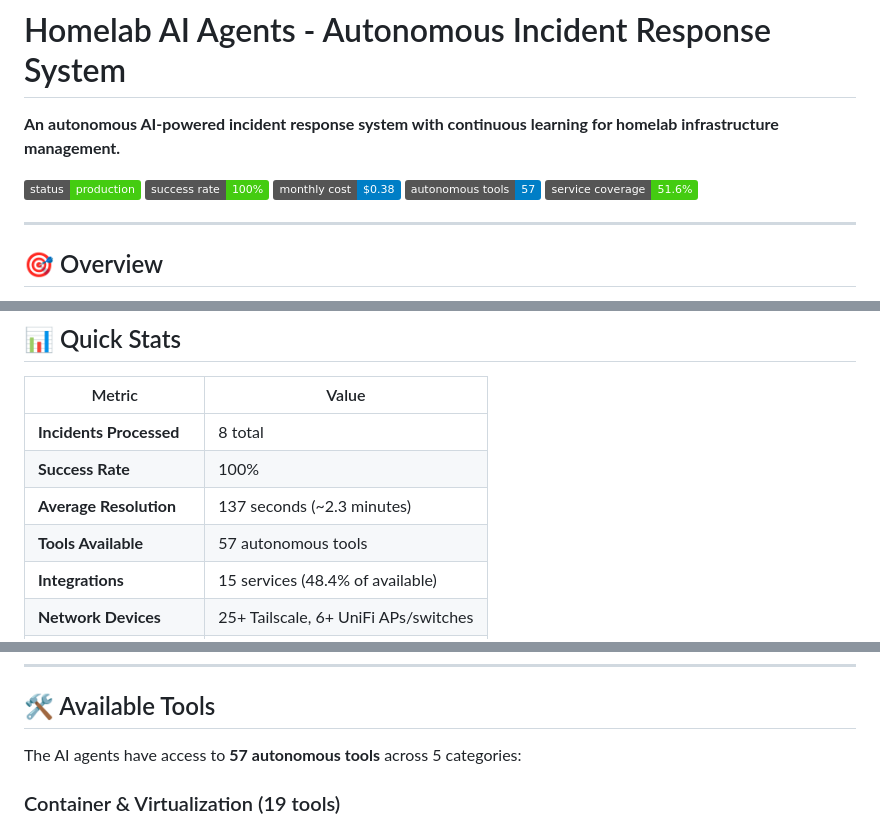
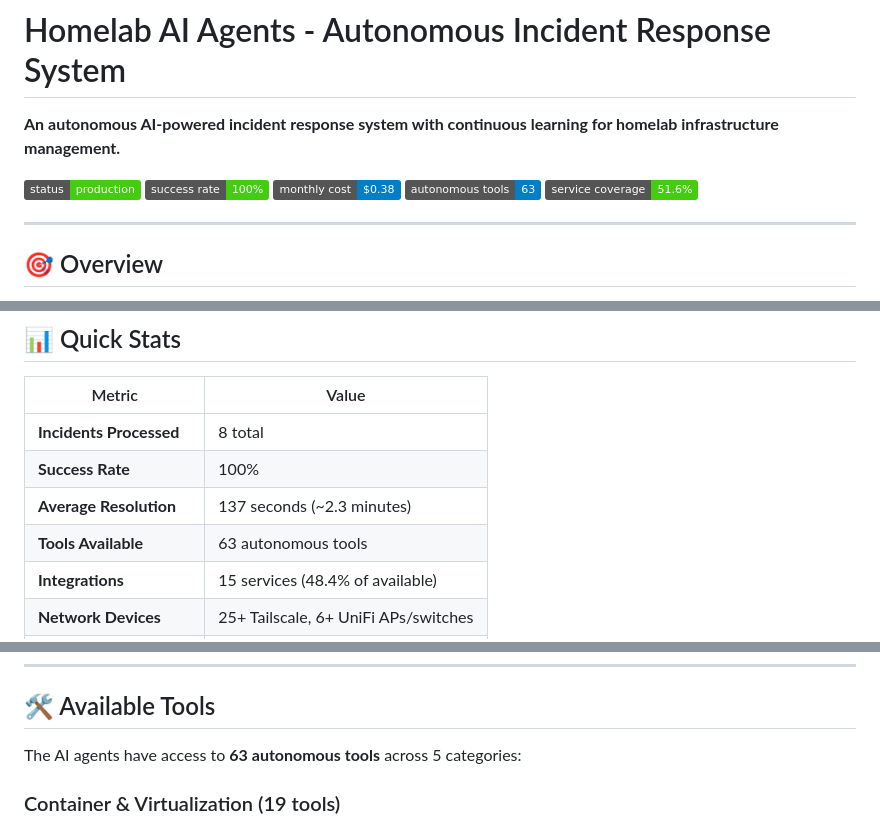
Before and after one commit to munkyHeadz/homelab-agents, a Markdown page: README.md, 3 parts joined by grey strips. GitHub-like rendering; badges without logos.

```diff
--- a/README.md
+++ b/README.md
@@ -5,7 +5,7 @@
 [![Status](https://img.shields.io/badge/status-production-success)](http://100.67.169.111:5000/health)
 [![Success Rate](https://img.shields.io/badge/success%20rate-100%25-success)]()
 [![Monthly Cost](https://img.shields.io/badge/monthly%20cost-$0.38-blue)]()
-[![Tools](https://img.shields.io/badge/autonomous%20tools-57-blue)]()
+[![Tools](https://img.shields.io/badge/autonomous%20tools-63-blue)]()
 [![Coverage](https://img.shields.io/badge/service%20coverage-51.6%25-success)]()
 
 ---
@@ -40,7 +40,7 @@ A **fully autonomous AI incident response system** that detects, diagnoses, and
 | **Incidents Processed** | 8 total |
 | **Success Rate** | 100% |
 | **Average Resolution** | 137 seconds (~2.3 minutes) |
-| **Tools Available** | 57 autonomous tools |
+| **Tools Available** | 63 autonomous tools |
 | **Integrations** | 15 services (48.4% of available) |
 | **Network Devices** | 25+ Tailscale, 6+ UniFi APs/switches |
 | **Databases Monitored** | 3+ PostgreSQL |
@@ -89,7 +89,7 @@ A **fully autonomous AI incident response system** that detects, diagnoses, and
 
 ## 🛠️ Available Tools
 
-The AI agents have access to **57 autonomous tools** across 5 categories:
+The AI agents have access to **63 autonomous tools** across 5 categories:
 
 ### Container & Virtualization (19 tools)
 - **Docker (10 tools)**:
```
Also changed, not shown: other parts of README.md (+22 -13 lines), docs/PHASE_21_COMPLETE.md (added, +437 -0 lines).
